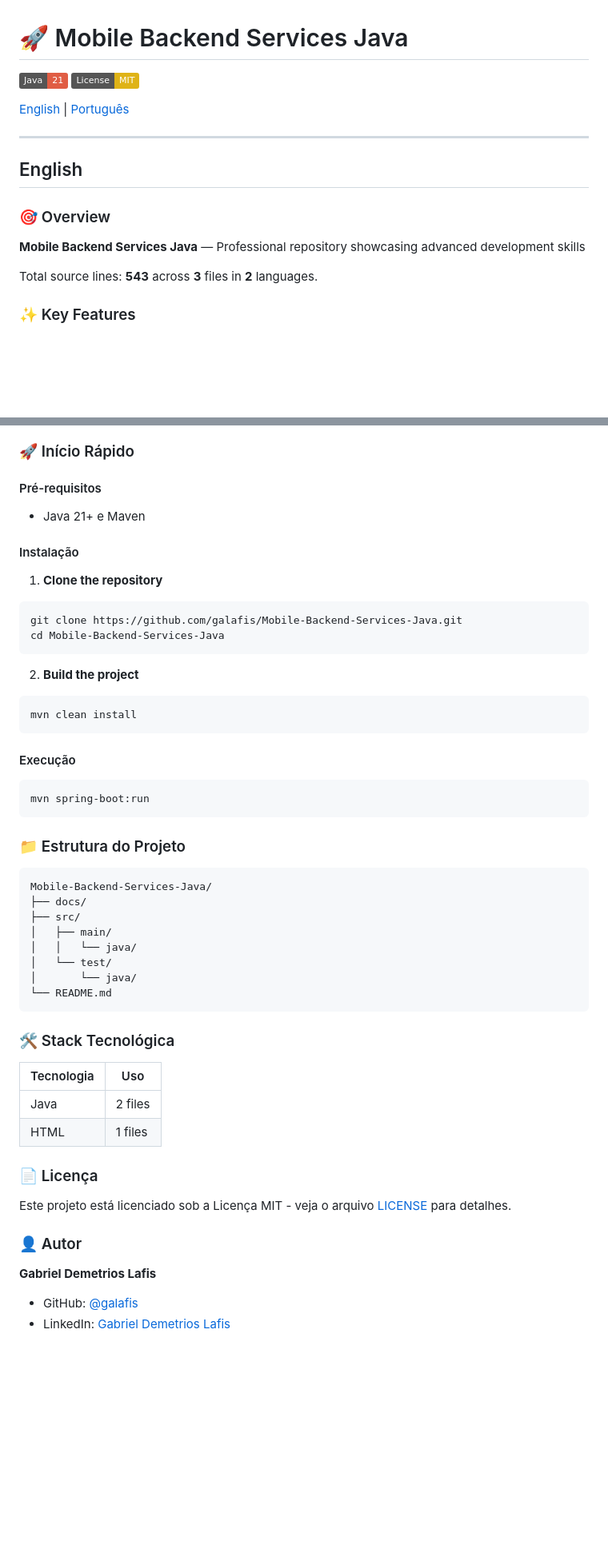
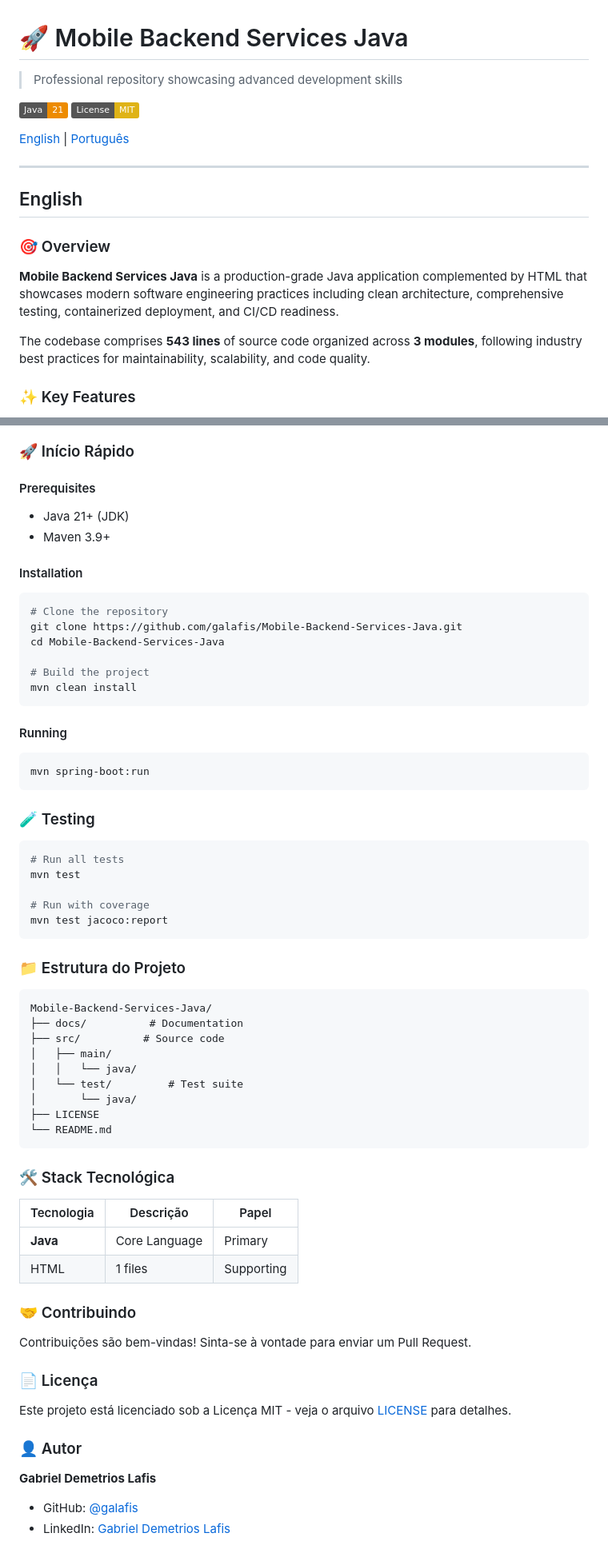
Before and after one commit to galafis/Mobile-Backend-Services-Java, a Markdown page: README.md, 2 parts joined by grey strips. Shown at 80% size. GitHub-like rendering; badges without logos; blank space fills up the shorter version.

````diff
--- a/README.md
+++ b/README.md
@@ -1,6 +1,8 @@
 # 🚀 Mobile Backend Services Java
 
-[![Java](https://img.shields.io/badge/Java-21-red.svg)](https://www.java.com/)
+> Professional repository showcasing advanced development skills
+
+[![Java](https://img.shields.io/badge/Java-21-ED8B00.svg)](https://img.shields.io/badge/)
 [![License](https://img.shields.io/badge/License-MIT-yellow.svg)](LICENSE)
 
 [English](#english) | [Português](#português)
@@ -11,9 +13,9 @@
 
 ### 🎯 Overview
 
-**Mobile Backend Services Java** — Professional repository showcasing advanced development skills
+**Mobile Backend Services Java** is a production-grade Java application complemented by HTML that showcases modern software engineering practices including clean architecture, comprehensive testing, containerized deployment, and CI/CD readiness.
 
-Total source lines: **543** across **3** files in **2** languages.
+The codebase comprises **543 lines** of source code organized across **3 modules**, following industry best practices for maintainability, scalability, and code quality.
 
 ### ✨ Key Features
 
@@ -101,51 +168,62 @@ Total de linhas de código: **543** em **3** arquivos em **2** linguagens.
 
 ### 🚀 Início Rápido
 
-#### Pré-requisitos
-- Java 21+ e Maven
+#### Prerequisites
 
+- Java 21+ (JDK)
+- Maven 3.9+
 
-#### Instalação
+#### Installation
 
-1. **Clone the repository**
 ```bash
+# Clone the repository
 git clone https://github.com/galafis/Mobile-Backend-Services-Java.git
 cd Mobile-Backend-Services-Java
-```
 
-2. **Build the project**
-```bash
+# Build the project
 mvn clean install
 ```
 
-#### Execução
+#### Running
 
 ```bash
 mvn spring-boot:run
 ```
 
+### 🧪 Testing
 
+```bash
+# Run all tests
+mvn test
 
+# Run with coverage
+mvn test jacoco:report
+```
 
 ### 📁 Estrutura do Projeto
 
 ```
 Mobile-Backend-Services-Java/
-├── docs/
-├── src/
+├── docs/          # Documentation
+├── src/          # Source code
 │   ├── main/
 │   │   └── java/
-│   └── test/
+│   └── test/         # Test suite
 │       └── java/
+├── LICENSE
 └── README.md
 ```
 
 ### 🛠️ Stack Tecnológica
 
-| Tecnologia | Uso |
-|------------|-----|
-| Java | 2 files |
-| HTML | 1 files |
+| Tecnologia | Descrição | Papel |
+|------------|-----------|-------|
+| **Java** | Core Language | Primary |
+| HTML | 1 files | Supporting |
+
+### 🤝 Contribuindo
+
+Contribuições são bem-vindas! Sinta-se à vontade para enviar um Pull Request.
 
 ### 📄 Licença
 
@@ -154,6 +232,5 @@ Este projeto está licenciado sob a Licença MIT - veja o arquivo [LICENSE](LICE
 ### 👤 Autor
 
 **Gabriel Demetrios Lafis**
-
 - GitHub: [@galafis](https://github.com/galafis)
 - LinkedIn: [Gabriel Demetrios Lafis](https://linkedin.com/in/gabriel-demetrios-lafis)
````
Also changed, not shown: other parts of README.md (+89 -24 lines).
